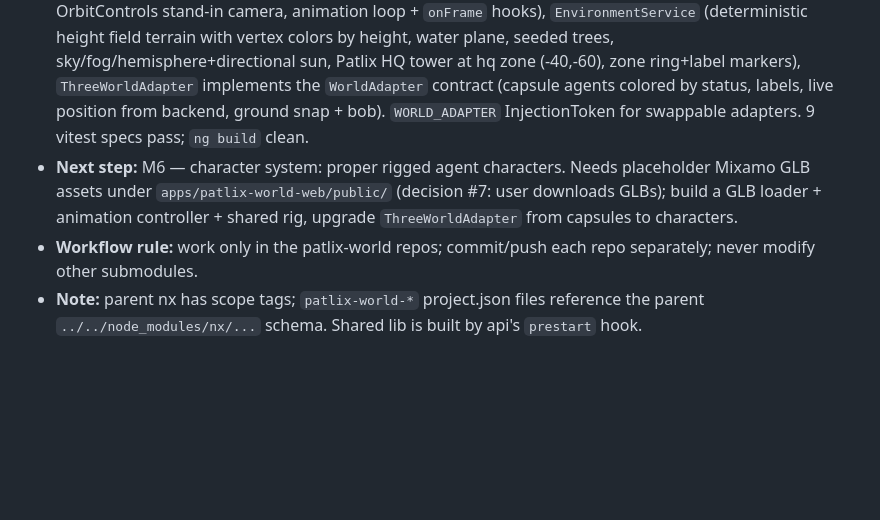
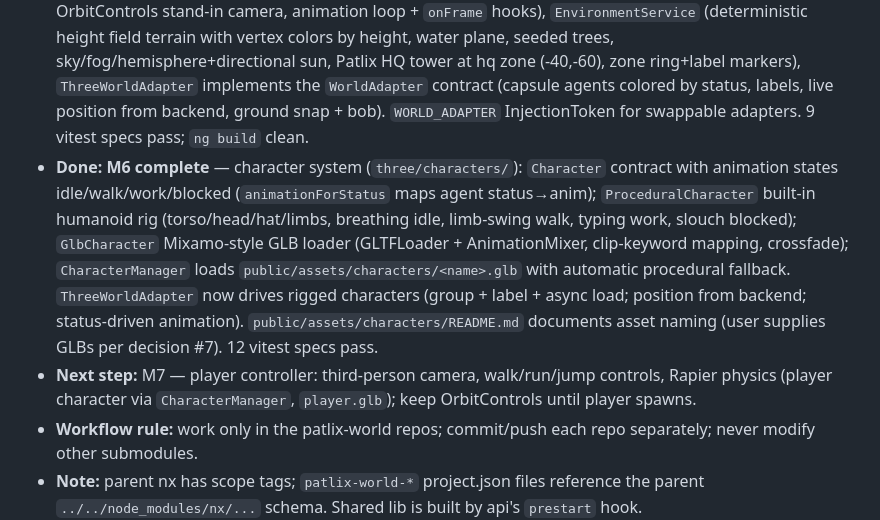
Before and after one commit to PatlixStudio/patlix-workspace, a Markdown page: PATLIX_WORLD_DECISIONS.md, the part around one of its changes. GitHub-like rendering; blank space fills up the shorter version.

Commit message:
feat(M6): character system complete; bump web submodule; update decisions

```diff
--- a/PATLIX_WORLD_DECISIONS.md
+++ b/PATLIX_WORLD_DECISIONS.md
@@ -57,7 +57,8 @@
 - **Done:** **M3 complete** — `tools` module: permissioned OpenCode executor (`POST /api/tools/execute`), runs `opencode run --format json [--auto]` in an allowed patlix-world repo (workdir whitelist), streams `agent.tool.started/message.sent/completed/failed` + task/agent updates over `/world`, persists `tool_runs` (transcript + tokens/cost). Verified end-to-end: executed the seeded task via real OpenCode, agent created a file in `apps/patlix-world-web`, task→REVIEW/100%, agent→IDLE. `WORLD_WORKSPACE_ROOT` + `OPENCODE_BIN`/`OPENCODE_AUTO` env knobs.
 - **Done:** **M4 complete** — web shell (`patlix-world-web`, Angular 22 standalone, :4203): `AuthService` (login/register, token in localStorage), `WorldSocketService` (`/world` socket.io with JWT handshake), `WorldStateStore` (signals; consumes every `PatlixEvent` incl. plans/plan-step-assigned), `ApiService` (snapshot + orchestrate + tools), `WorldAdapter` seam with `ConsoleWorldAdapter` placeholder (real Three.js impl in M5+), HUD: workforce list, inspector, task panel, Aurel plan panel (ask→plan&assign), activity/event feed. 5 vitest specs for the store pass; `ng build` clean; dev server verified on :4203. Pushed (web repo identity set: PatlixStudio/dev@patlix.studio).
 - **Done:** **M5 complete** — 3D world: `RendererService` (WebGL renderer, ACES tone mapping, shadows, OrbitControls stand-in camera, animation loop + `onFrame` hooks), `EnvironmentService` (deterministic height field terrain with vertex colors by height, water plane, seeded trees, sky/fog/hemisphere+directional sun, Patlix HQ tower at hq zone (-40,-60), zone ring+label markers), `ThreeWorldAdapter` implements the `WorldAdapter` contract (capsule agents colored by status, labels, live position from backend, ground snap + bob). `WORLD_ADAPTER` InjectionToken for swappable adapters. 9 vitest specs pass; `ng build` clean.
-- **Next step:** M6 — character system: proper rigged agent characters. Needs placeholder Mixamo GLB assets under `apps/patlix-world-web/public/` (decision #7: user downloads GLBs); build a GLB loader + animation controller + shared rig, upgrade `ThreeWorldAdapter` from capsules to characters.
+- **Done:** **M6 complete** — character system (`three/characters/`): `Character` contract with animation states idle/walk/work/blocked (`animationForStatus` maps agent status→anim); `ProceduralCharacter` built-in humanoid rig (torso/head/hat/limbs, breathing idle, limb-swing walk, typing work, slouch blocked); `GlbCharacter` Mixamo-style GLB loader (GLTFLoader + AnimationMixer, clip-keyword mapping, crossfade); `CharacterManager` loads `public/assets/characters/<name>.glb` with automatic procedural fallback. `ThreeWorldAdapter` now drives rigged characters (group + label + async load; position from backend; status-driven animation). `public/assets/characters/README.md` documents asset naming (user supplies GLBs per decision #7). 12 vitest specs pass.
+- **Next step:** M7 — player controller: third-person camera, walk/run/jump controls, Rapier physics (player character via `CharacterManager`, `player.glb`); keep OrbitControls until player spawns.
 - **Workflow rule:** work only in the patlix-world repos; commit/push each repo separately; never modify other submodules.
 - **Note:** parent nx has scope tags; `patlix-world-*` project.json files reference the parent `../../node_modules/nx/...` schema. Shared lib is built by api's `prestart` hook.
 
```
Also changed, not shown: other parts of PATLIX_WORLD_DECISIONS.md (+1 -1 lines).
